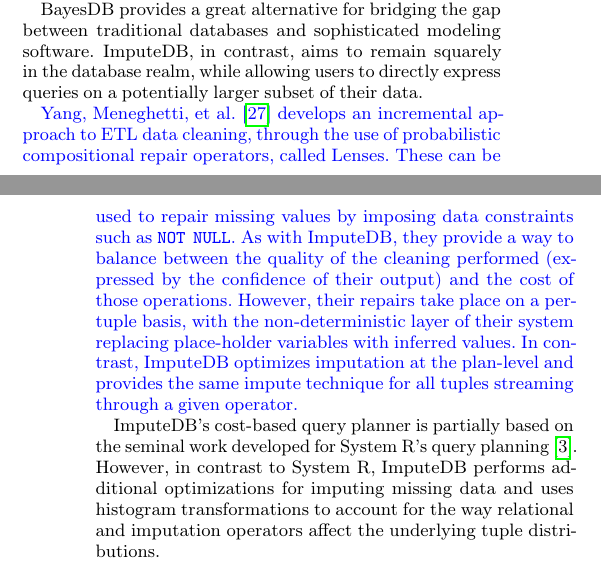
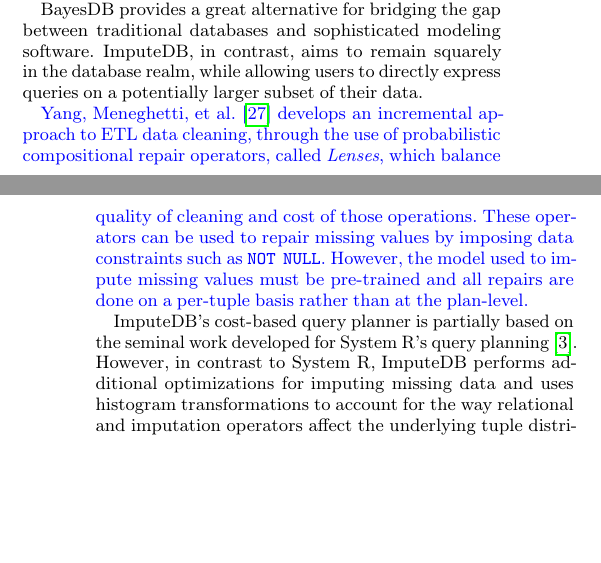
Before and after one commit to mitdbg/imputedb, a LaTeX document (paper/main.tex, which reads paper/relatedwork.tex): two parts of the columns of pages 10 and 11 of 12, joined at a grey line, cut so that both start at the same text, the shorter picture padded with empty space. Compiled offline with pdfLaTeX.

Commit message:
reword of yang

```diff
--- a/paper/relatedwork.tex
+++ b/paper/relatedwork.tex
@@ -75,13 +75,11 @@
 
 \review{
 \textcite*{yang2015lenses} develops an incremental approach to ETL data cleaning, through the use
-of probabilistic compositional repair operators, called Lenses. These can be used
-to repair missing values by imposing data constraints such as \texttt{NOT NULL}.
-As with \ProjectName{}, they provide a way to balance between the quality of the cleaning
-performed (expressed by the confidence of their output) and the cost of those operations. However, their
-repairs take place on a per-tuple basis, with the non-deterministic layer of their system replacing place-holder
-variables with inferred values. In contrast, \ProjectName{} optimizes imputation at the plan-level and
-provides the same impute technique for all tuples streaming through a given operator.
+of probabilistic compositional repair operators, called \emph{Lenses}, which balance quality of cleaning
+and cost of those operations. These operators can be used
+to repair missing values by imposing data constraints such as \texttt{NOT NULL}. However, the model
+used to impute missing values must be pre-trained and all repairs are done on a per-tuple basis
+rather than at the plan-level.
 }
 
 \ProjectName's cost-based query planner
```
